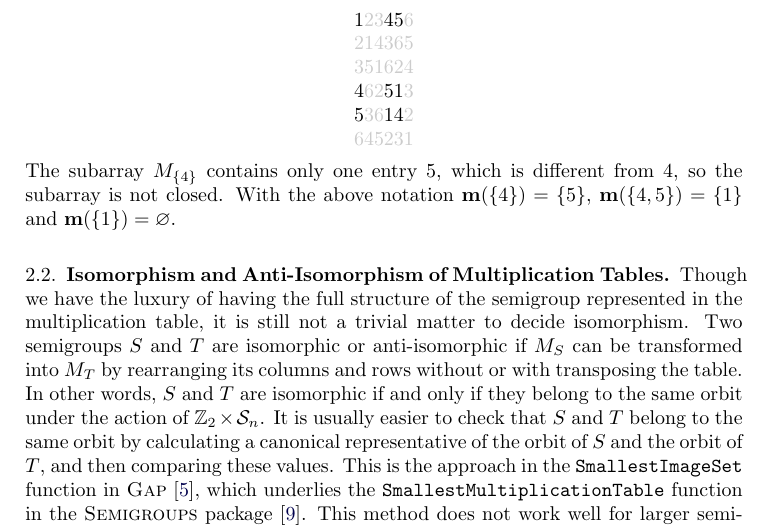
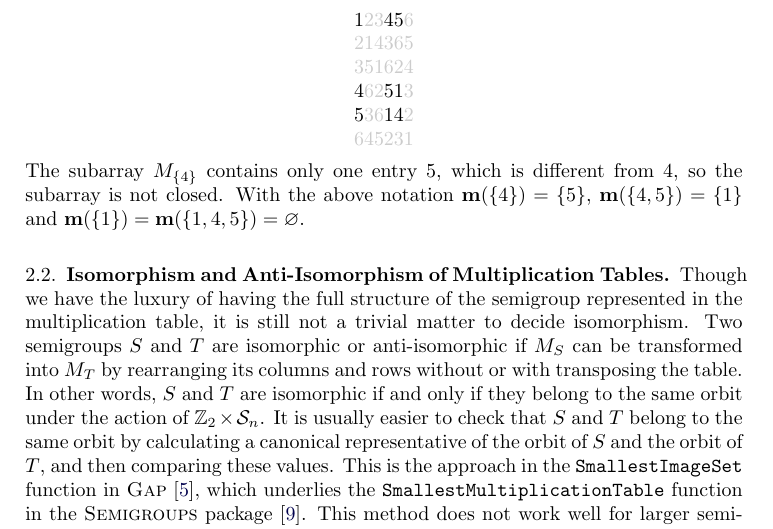
Before and after one commit to gap-packages/subsemi, a LaTeX paper (paper/subsemi.tex): part of page 3 of 14, cut so that both start at the same text. Compiled offline with pdfLaTeX.

Commit message:
little more example

```diff
--- a/paper/subsemi.tex
+++ b/paper/subsemi.tex
@@ -190,7 +190,7 @@ For example, let's consider the multiplication table of $\cS_3$ induced by the o
 \color{lgr}6&\color{lgr}4&\color{lgr}5&\color{lgr}2&\color{lgr}3&\color{lgr}1\\
 \end{tabular}
 \end{center}
-The subarray $M_{\{4\}}$ contains only one entry 5, which is different from 4, so the subarray is not closed. With the above notation $\Miss(\{4\})=\{5\}$, $\Miss(\{4,5\})=\{1\}$ and $\Miss(\{1\})=\varnothing$.
+The subarray $M_{\{4\}}$ contains only one entry 5, which is different from 4, so the subarray is not closed. With the above notation $\Miss(\{4\})=\{5\}$, $\Miss(\{4,5\})=\{1\}$ and $\Miss(\{1\})=\Miss(\{1,4,5\})=\varnothing$.
 \subsection{Isomorphism and Anti-Isomorphism of Multiplication Tables}
 %\todo{JDM: I think you should precisely define the action of the symmetric
 %  group on a Cayley table, and then say that two semigroups
```
